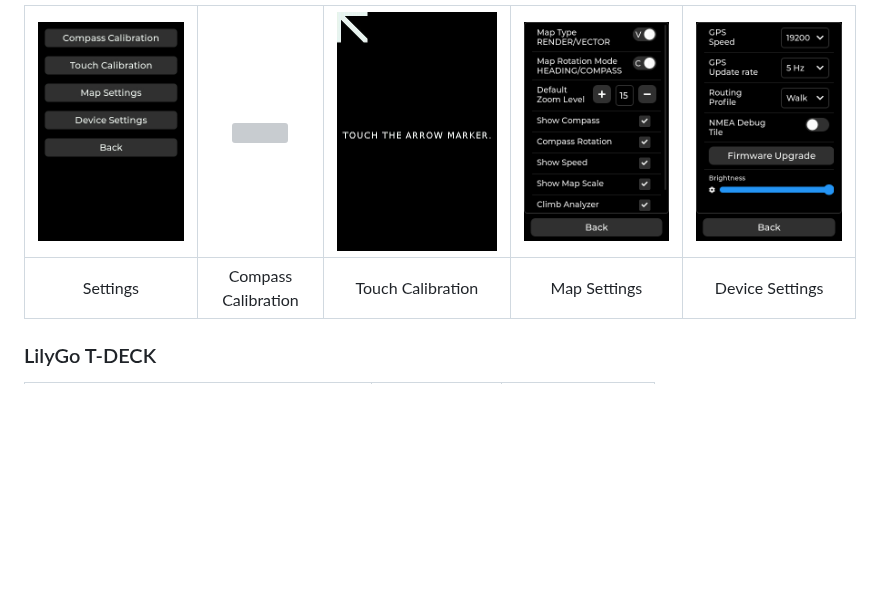
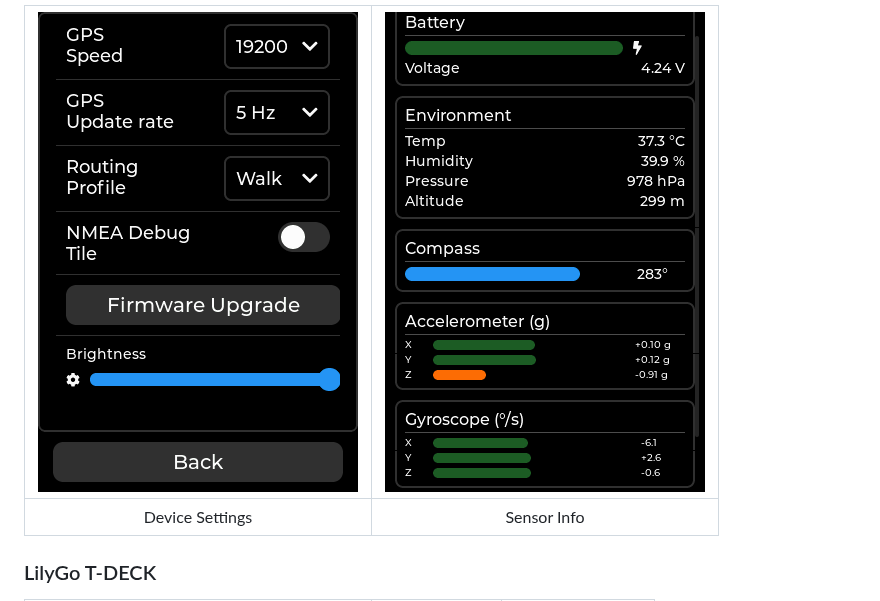
Before and after one commit to jgauchia/IceNav-v3, a Markdown page: README.md, the part around one of its changes. GitHub-like rendering; pictures changed too: images/dev/sensorinfo.png (added), images/dev/settings.jpg (deleted); folded sections open; blank space fills up the shorter version; grey boxes are pictures that could not be loaded.

Commit message:
feat: add sensor info screen

```diff
--- a/README.md
+++ b/README.md
@@ -45,7 +45,7 @@ ESP32 Based GPS Navigator (LVGL - LovyanGFX).
 
-|<img src="images/dev/settings.jpg">|<img src="images/dev/compasscal.jpg">|<img src="images/dev/touchcal.jpg">|<img src="images/dev/mapsettings.png">|<img src="images/dev/devicesettings.png">|
-|:-:|:-:|:-:|:-:|:-:|
-| Settings | Compass Calibration | Touch Calibration | Map Settings | Device Settings |
+|<img src="images/dev/devicesettings.png">|<img src="images/dev/sensorinfo.png">|
+|:-:|:-:|
+| Device Settings | Sensor Info |
 
 ### LilyGo T-DECK
 
```
Also changed, not shown: other parts of README.md (+3 -3 lines), images/dev/settings.png (added), 13 other files.
